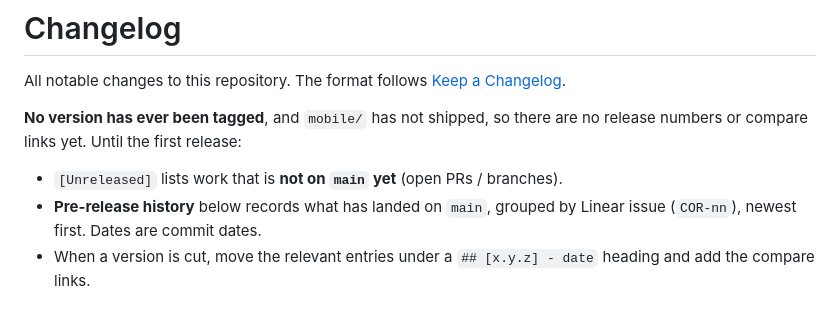
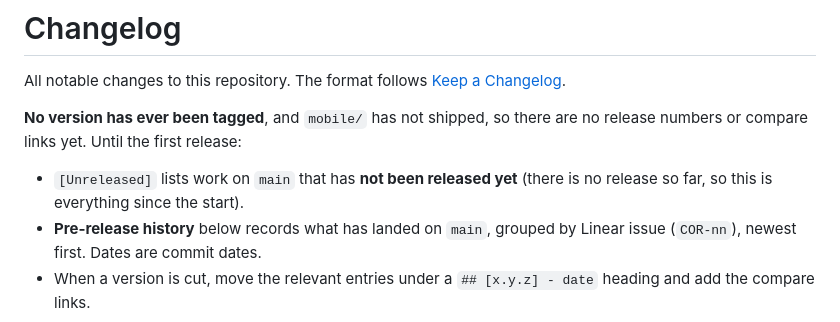
Before and after one commit to Brian125bot/medcad, a Markdown page: CHANGELOG.md, the part around the change. GitHub-like rendering.

Commit message:
docs: PR #8 is merged; update roadmap and changelog status
Co-Authored-By: Claude Haiku 5.5 <noreply@anthropic.com>
Claude-Session: https://claude.ai/code/session_0188ibL6ZNAvkMyqbou7jCzy

```diff
--- a/CHANGELOG.md
+++ b/CHANGELOG.md
@@ -6,7 +6,8 @@ All notable changes to this repository. The format follows
 **No version has ever been tagged**, and `mobile/` has not shipped, so there are
 no release numbers or compare links yet. Until the first release:
 
-- `[Unreleased]` lists work that is **not on `main` yet** (open PRs / branches).
+- `[Unreleased]` lists work on `main` that has **not been released yet** (there
+  is no release so far, so this is everything since the start).
 - **Pre-release history** below records what has landed on `main`, grouped by
   Linear issue (`COR-nn`), newest first. Dates are commit dates.
 - When a version is cut, move the relevant entries under a `## [x.y.z] - date`
```
Also changed, not shown: mobile/docs/roadmap.md (+4 -4 lines).
